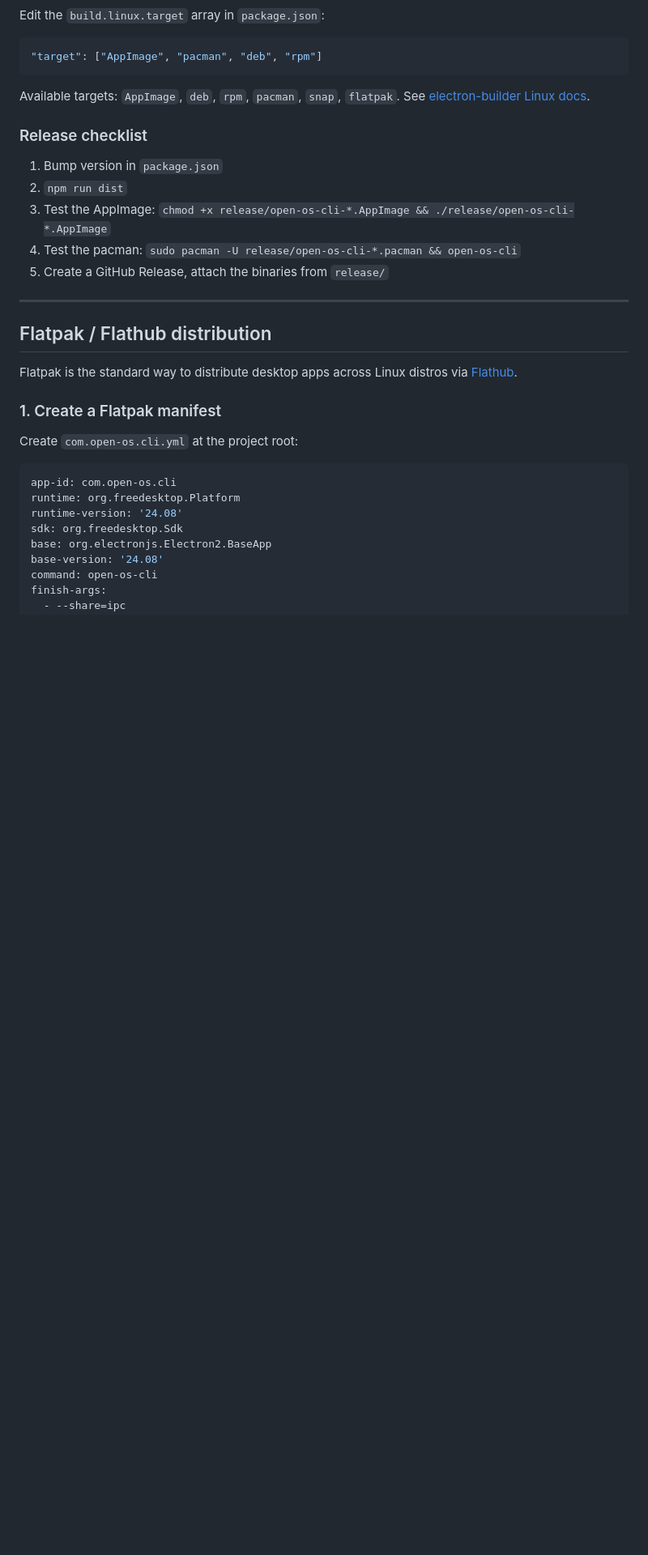
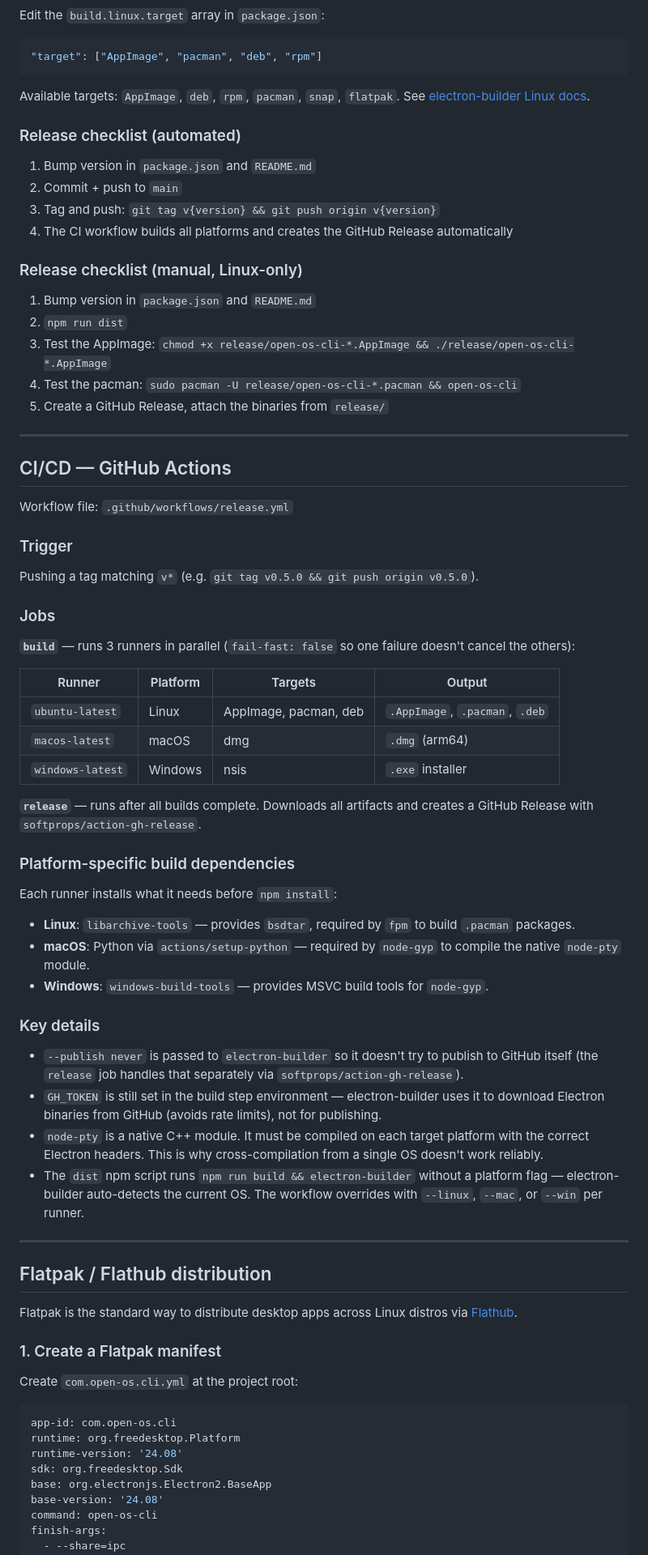
Before and after one commit to luishg/open-os-cli, a Markdown page: CLAUDE.md, the part around the change. Shown at 81% size. GitHub-like rendering; blank space fills up the shorter version.

```diff
--- a/CLAUDE.md
+++ b/CLAUDE.md
@@ -26,13 +26,57 @@ Edit the `build.linux.target` array in `package.json`:
 
 Available targets: `AppImage`, `deb`, `rpm`, `pacman`, `snap`, `flatpak`. See [electron-builder Linux docs](https://www.electron.build/linux).
 
-### Release checklist
+### Release checklist (automated)
 
-1. Bump version in `package.json`
+1. Bump version in `package.json` and `README.md`
+2. Commit + push to `main`
+3. Tag and push: `git tag v{version} && git push origin v{version}`
+4. The CI workflow builds all platforms and creates the GitHub Release automatically
+
+### Release checklist (manual, Linux-only)
+
+1. Bump version in `package.json` and `README.md`
 2. `npm run dist`
 3. Test the AppImage: `chmod +x release/open-os-cli-*.AppImage && ./release/open-os-cli-*.AppImage`
 4. Test the pacman: `sudo pacman -U release/open-os-cli-*.pacman && open-os-cli`
 5. Create a GitHub Release, attach the binaries from `release/`
+
+---
+
+## CI/CD — GitHub Actions
+
+Workflow file: `.github/workflows/release.yml`
+
+### Trigger
+
+Pushing a tag matching `v*` (e.g. `git tag v0.5.0 && git push origin v0.5.0`).
+
+### Jobs
+
+**`build`** — runs 3 runners in parallel (`fail-fast: false` so one failure doesn't cancel the others):
+
+| Runner | Platform | Targets | Output |
+|---|---|---|---|
+| `ubuntu-latest` | Linux | AppImage, pacman, deb | `.AppImage`, `.pacman`, `.deb` |
+| `macos-latest` | macOS | dmg | `.dmg` (arm64) |
+| `windows-latest` | Windows | nsis | `.exe` installer |
+
+**`release`** — runs after all builds complete. Downloads all artifacts and creates a GitHub Release with `softprops/action-gh-release`.
+
+### Platform-specific build dependencies
+
+Each runner installs what it needs before `npm install`:
+
+- **Linux**: `libarchive-tools` — provides `bsdtar`, required by `fpm` to build `.pacman` packages.
+- **macOS**: Python via `actions/setup-python` — required by `node-gyp` to compile the native `node-pty` module.
+- **Windows**: `windows-build-tools` — provides MSVC build tools for `node-gyp`.
+
+### Key details
+
+- `--publish never` is passed to `electron-builder` so it doesn't try to publish to GitHub itself (the `release` job handles that separately via `softprops/action-gh-release`).
+- `GH_TOKEN` is still set in the build step environment — electron-builder uses it to download Electron binaries from GitHub (avoids rate limits), not for publishing.
+- `node-pty` is a native C++ module. It must be compiled on each target platform with the correct Electron headers. This is why cross-compilation from a single OS doesn't work reliably.
+- The `dist` npm script runs `npm run build && electron-builder` without a platform flag — electron-builder auto-detects the current OS. The workflow overrides with `--linux`, `--mac`, or `--win` per runner.
 
 ---
 
```
Also changed, not shown: README.md (+22 -0 lines).
